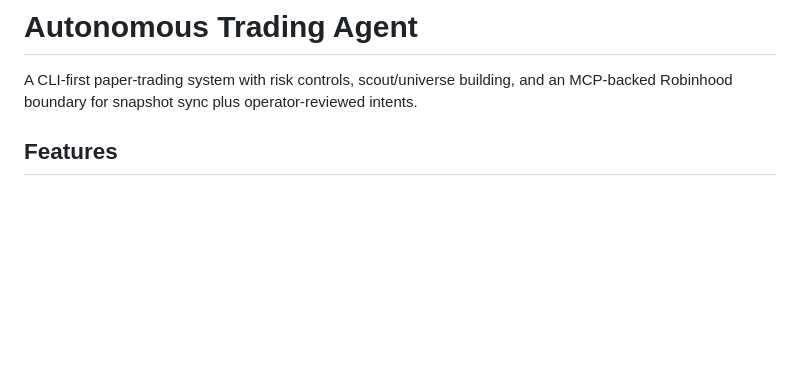
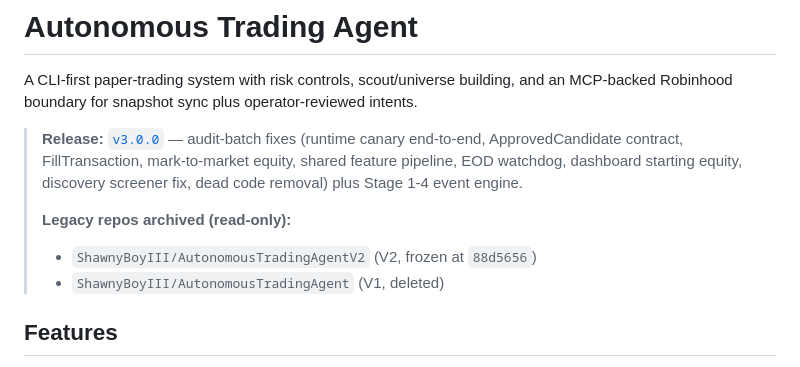
Before and after one commit to ShawnyBoyIII/AutonomousTradingAgent-v3, a Markdown page: README.md, the part around the change. Drawn GitHub-style; blank space fills up the shorter version.

Commit message:
README: link to v3.0.0 release and document archived legacy repos

```diff
--- a/README.md
+++ b/README.md
@@ -1,6 +1,12 @@
 # Autonomous Trading Agent
 
 A CLI-first paper-trading system with risk controls, scout/universe building, and an MCP-backed Robinhood boundary for snapshot sync plus operator-reviewed intents.
+
+> **Release:** [`v3.0.0`](https://github.com/ShawnyBoyIII/AutonomousTradingAgent-v3/releases/tag/v3.0.0) — audit-batch fixes (runtime canary end-to-end, ApprovedCandidate contract, FillTransaction, mark-to-market equity, shared feature pipeline, EOD watchdog, dashboard starting equity, discovery screener fix, dead code removal) plus Stage 1-4 event engine.
+>
+> **Legacy repos archived (read-only):**
+> - `ShawnyBoyIII/AutonomousTradingAgentV2` (V2, frozen at `88d5656`)
+> - `ShawnyBoyIII/AutonomousTradingAgent` (V1, deleted)
 
 ## Features
 
```
